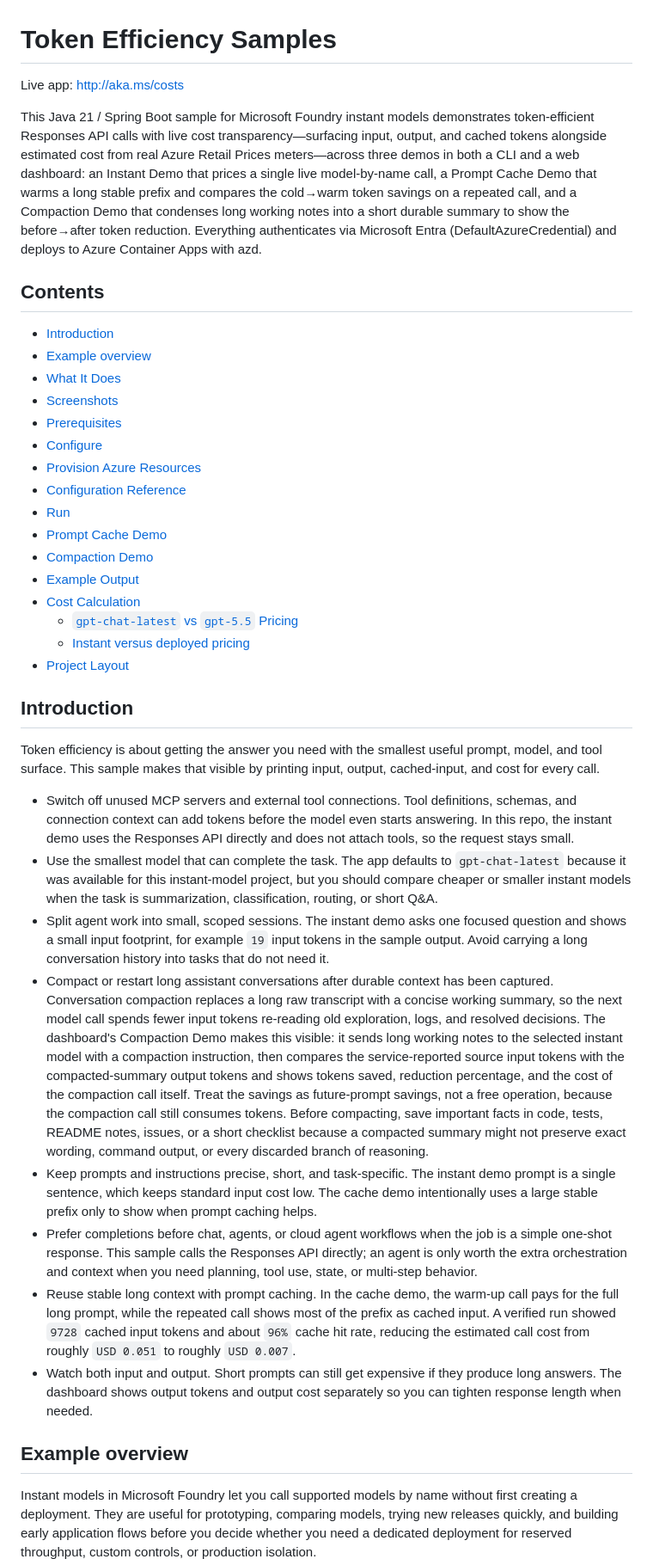
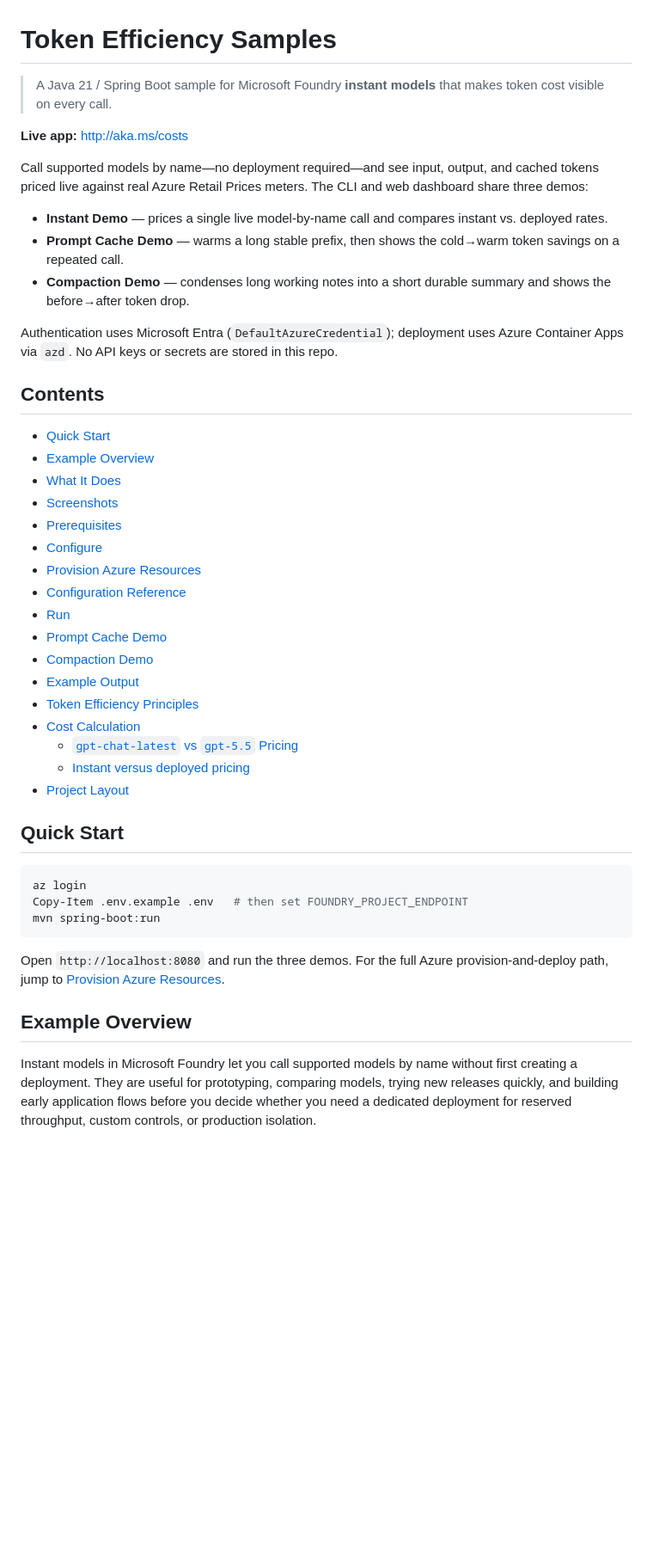
Before and after one commit to roryp/instantmodels, a Markdown page: README.md, the part around one of its changes. Shown at 86% size. Drawn GitHub-style; blank space fills up the shorter version.

Commit message:
Revise README for clarity and structure; enhance token efficiency principles section and improve demo descriptions

````diff
--- a/README.md
+++ b/README.md
@@ -1,13 +1,21 @@
 # Token Efficiency Samples
 
-Live app: [http://aka.ms/costs](http://aka.ms/costs)
+> A Java 21 / Spring Boot sample for Microsoft Foundry **instant models** that makes token cost visible on every call.
 
-This Java 21 / Spring Boot sample for Microsoft Foundry instant models demonstrates token-efficient Responses API calls with live cost transparency—surfacing input, output, and cached tokens alongside estimated cost from real Azure Retail Prices meters—across three demos in both a CLI and a web dashboard: an Instant Demo that prices a single live model-by-name call, a Prompt Cache Demo that warms a long stable prefix and compares the cold→warm token savings on a repeated call, and a Compaction Demo that condenses long working notes into a short durable summary to show the before→after token reduction. Everything authenticates via Microsoft Entra (DefaultAzureCredential) and deploys to Azure Container Apps with azd.
+**Live app:** [http://aka.ms/costs](http://aka.ms/costs)
+
+Call supported models by name—no deployment required—and see input, output, and cached tokens priced live against real Azure Retail Prices meters. The CLI and web dashboard share three demos:
+
+- **Instant Demo** — prices a single live model-by-name call and compares instant vs. deployed rates.
+- **Prompt Cache Demo** — warms a long stable prefix, then shows the cold→warm token savings on a repeated call.
+- **Compaction Demo** — condenses long working notes into a short durable summary and shows the before→after token drop.
+
+Authentication uses Microsoft Entra (`DefaultAzureCredential`); deployment uses Azure Container Apps via `azd`. No API keys or secrets are stored in this repo.
 
 ## Contents
 
-- [Introduction](#introduction)
-- [Example overview](#example-overview)
+- [Quick Start](#quick-start)
+- [Example Overview](#example-overview)
 - [What It Does](#what-it-does)
 - [Screenshots](#screenshots)
 - [Prerequisites](#prerequisites)
@@ -18,25 +26,23 @@ This Java 21 / Spring Boot sample for Microsoft Foundry instant models demonstra
 - [Prompt Cache Demo](#prompt-cache-demo)
 - [Compaction Demo](#compaction-demo)
 - [Example Output](#example-output)
+- [Token Efficiency Principles](#token-efficiency-principles)
 - [Cost Calculation](#cost-calculation)
     - [`gpt-chat-latest` vs `gpt-5.5` Pricing](#gpt-chat-latest-vs-gpt-55-pricing)
     - [Instant versus deployed pricing](#instant-versus-deployed-pricing)
 - [Project Layout](#project-layout)
 
-## Introduction
+## Quick Start
 
-Token efficiency is about getting the answer you need with the smallest useful prompt, model, and tool surface. This sample makes that visible by printing input, output, cached-input, and cost for every call.
+```powershell
+az login
+Copy-Item .env.example .env   # then set FOUNDRY_PROJECT_ENDPOINT
+mvn spring-boot:run
+```
 
-- Switch off unused MCP servers and external tool connections. Tool definitions, schemas, and connection context can add tokens before the model even starts answering. In this repo, the instant demo uses the Responses API directly and does not attach tools, so the request stays small.
-- Use the smallest model that can complete the task. The app defaults to `gpt-chat-latest` because it was available for this instant-model project, but you should compare cheaper or smaller instant models when the task is summarization, classification, routing, or short Q&A.
-- Split agent work into small, scoped sessions. The instant demo asks one focused question and shows a small input footprint, for example `19` input tokens in the sample output. Avoid carrying a long conversation history into tasks that do not need it.
-- Compact or restart long assistant conversations after durable context has been captured. Conversation compaction replaces a long raw transcript with a concise working summary, so the next model call spends fewer input tokens re-reading old exploration, logs, and resolved decisions. The dashboard's Compaction Demo makes this visible: it sends long working notes to the selected instant model with a compaction instruction, then compares the service-reported source input tokens with the compacted-summary output tokens and shows tokens saved, reduction percentage, and the cost of the compaction call itself. Treat the savings as future-prompt savings, not a free operation, because the compaction call still consumes tokens. Before compacting, save important facts in code, tests, README notes, issues, or a short checklist because a compacted summary might not preserve exact wording, command output, or every discarded branch of reasoning.
-- Keep prompts and instructions precise, short, and task-specific. The instant demo prompt is a single sentence, which keeps standard input cost low. The cache demo intentionally uses a large stable prefix only to show when prompt caching helps.
-- Prefer completions before chat, agents, or cloud agent workflows when the job is a simple one-shot response. This sample calls the Responses API directly; an agent is only worth the extra orchestration and context when you need planning, tool use, state, or multi-step behavior.
-- Reuse stable long context with prompt caching. In the cache demo, the warm-up call pays for the full long prompt, while the repeated call shows most of the prefix as cached input. A verified run showed `9728` cached input tokens and about `96%` cache hit rate, reducing the estimated call cost from roughly `USD 0.051` to roughly `USD 0.007`.
-- Watch both input and output. Short prompts can still get expensive if they produce long answers. The dashboard shows output tokens and output cost separately so you can tighten response length when needed.
+Open `http://localhost:8080` and run the three demos. For the full Azure provision-and-deploy path, jump to [Provision Azure Resources](#provision-azure-resources).
 
-## Example overview
+## Example Overview
 
 Instant models in Microsoft Foundry let you call supported models by name without first creating a deployment. They are useful for prototyping, comparing models, trying new releases quickly, and building early application flows before you decide whether you need a dedicated deployment for reserved throughput, custom controls, or production isolation.
 
````
Also changed, not shown: other parts of README.md (+14 -5 lines).
